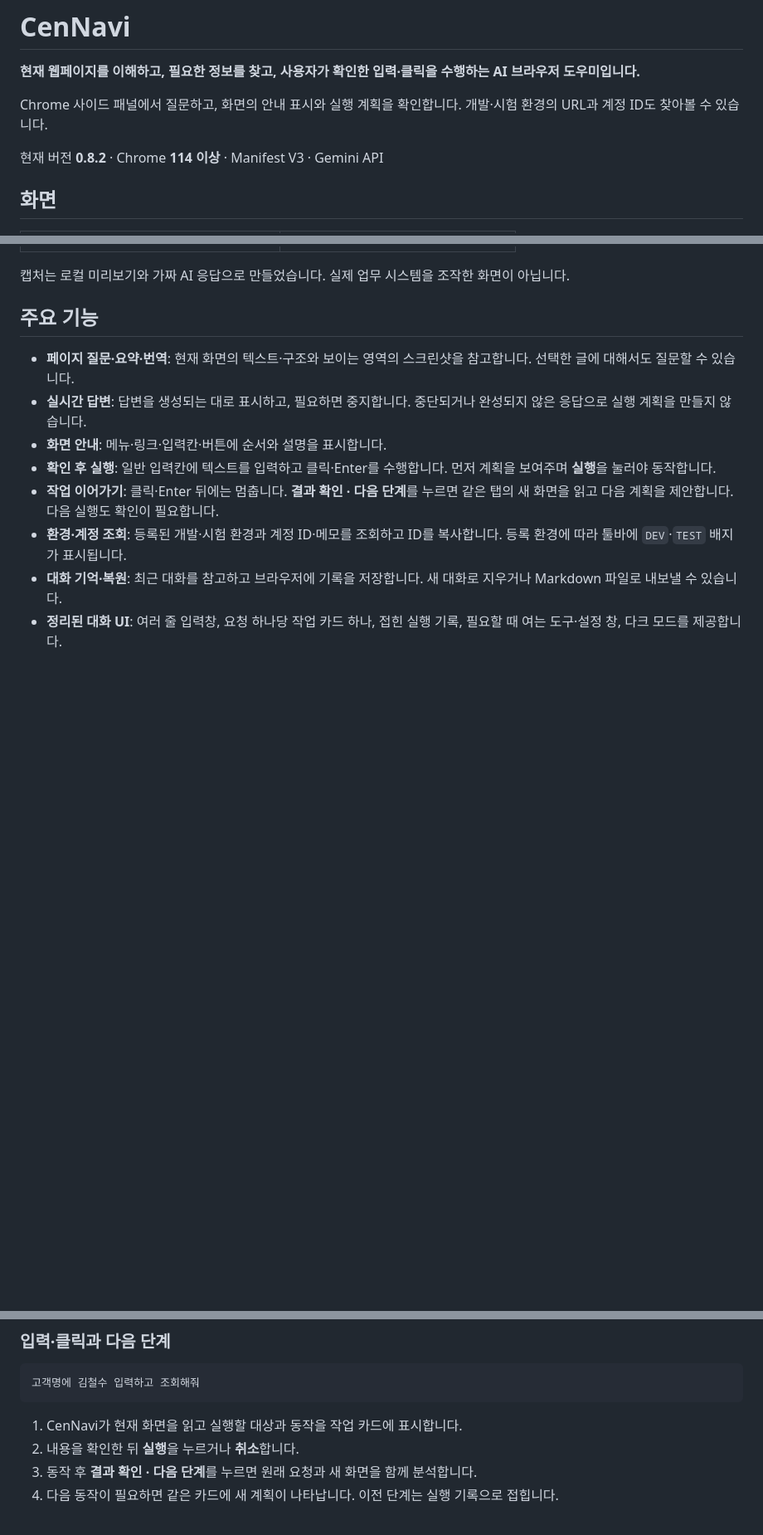
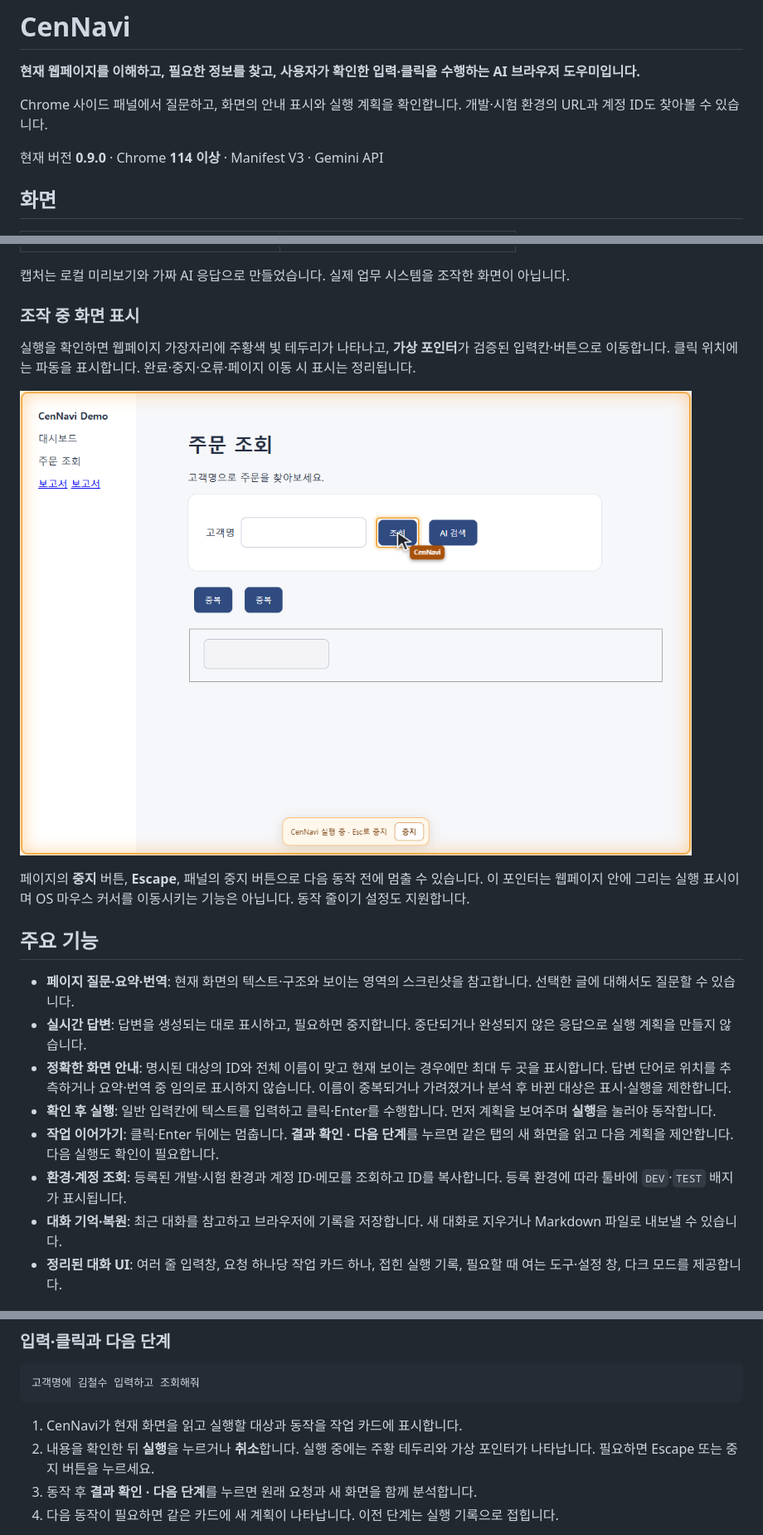
Before and after one commit to choisunghwan/cenNavi, a Markdown page: README.md, 3 parts joined by grey strips. Shown: that part at 83% size. Rendered like a GitHub page; pictures changed too: docs/screenshots/11-visible-control.png (added); blank space fills up the shorter version.

Commit message:
Add precise target validation and visible orange control overlay in 0.9.0

```diff
--- a/README.md
+++ b/README.md
@@ -4,7 +4,7 @@
 
 Chrome 사이드 패널에서 질문하고, 화면의 안내 표시와 실행 계획을 확인합니다. 개발·시험 환경의 URL과 계정 ID도 찾아볼 수 있습니다.
 
-현재 버전 **0.8.2** · Chrome **114 이상** · Manifest V3 · Gemini API
+현재 버전 **0.9.0** · Chrome **114 이상** · Manifest V3 · Gemini API
 
 ## 화면
 
@@ -14,11 +14,19 @@ Chrome 사이드 패널에서 질문하고, 화면의 안내 표시와 실행
 
 캡처는 로컬 미리보기와 가짜 AI 응답으로 만들었습니다. 실제 업무 시스템을 조작한 화면이 아닙니다.
 
+### 조작 중 화면 표시
+
+실행을 확인하면 웹페이지 가장자리에 주황색 빛 테두리가 나타나고, **가상 포인터**가 검증된 입력칸·버튼으로 이동합니다. 클릭 위치에는 파동을 표시합니다. 완료·중지·오류·페이지 이동 시 표시는 정리됩니다.
+
+![로컬 테스트 페이지에서 표시한 CenNavi 가상 포인터와 주황 테두리](docs/screenshots/11-visible-control.png)
+
+페이지의 **중지** 버튼, **Escape**, 패널의 중지 버튼으로 다음 동작 전에 멈출 수 있습니다. 이 포인터는 웹페이지 안에 그리는 실행 표시이며 OS 마우스 커서를 이동시키는 기능은 아닙니다. 동작 줄이기 설정도 지원합니다.
+
 ## 주요 기능
 
 - **페이지 질문·요약·번역**: 현재 화면의 텍스트·구조와 보이는 영역의 스크린샷을 참고합니다. 선택한 글에 대해서도 질문할 수 있습니다.
 - **실시간 답변**: 답변을 생성되는 대로 표시하고, 필요하면 중지합니다. 중단되거나 완성되지 않은 응답으로 실행 계획을 만들지 않습니다.
-- **화면 안내**: 메뉴·링크·입력칸·버튼에 순서와 설명을 표시합니다.
+- **정확한 화면 안내**: 명시된 대상의 ID와 전체 이름이 맞고 현재 보이는 경우에만 최대 두 곳을 표시합니다. 답변 단어로 위치를 추측하거나 요약·번역 중 임의로 표시하지 않습니다. 이름이 중복되거나 가려졌거나 분석 후 바뀐 대상은 표시·실행을 제한합니다.
 - **확인 후 실행**: 일반 입력칸에 텍스트를 입력하고 클릭·Enter를 수행합니다. 먼저 계획을 보여주며 **실행**을 눌러야 동작합니다.
 - **작업 이어가기**: 클릭·Enter 뒤에는 멈춥니다. **결과 확인 · 다음 단계**를 누르면 같은 탭의 새 화면을 읽고 다음 계획을 제안합니다. 다음 실행도 확인이 필요합니다.
 - **환경·계정 조회**: 등록된 개발·시험 환경과 계정 ID·메모를 조회하고 ID를 복사합니다. 등록 환경에 따라 툴바에 `DEV`·`TEST` 배지가 표시됩니다.
@@ -64,6 +72,7 @@ Chrome 사이드 패널에서 질문하고, 화면의 안내 표시와 실행
 
 1. CenNavi가 현재 화면을 읽고 실행할 대상과 동작을 작업 카드에 표시합니다.
 2. 내용을 확인한 뒤 **실행**을 누르거나 **취소**합니다.
+   실행 중에는 주황 테두리와 가상 포인터가 나타납니다. 필요하면 Escape 또는 중지 버튼을 누르세요.
 3. 동작 후 **결과 확인 · 다음 단계**를 누르면 원래 요청과 새 화면을 함께 분석합니다.
 4. 다음 동작이 필요하면 같은 카드에 새 계획이 나타납니다. 이전 단계는 실행 기록으로 접힙니다.
 
```
Also changed, not shown: 17 other files.
